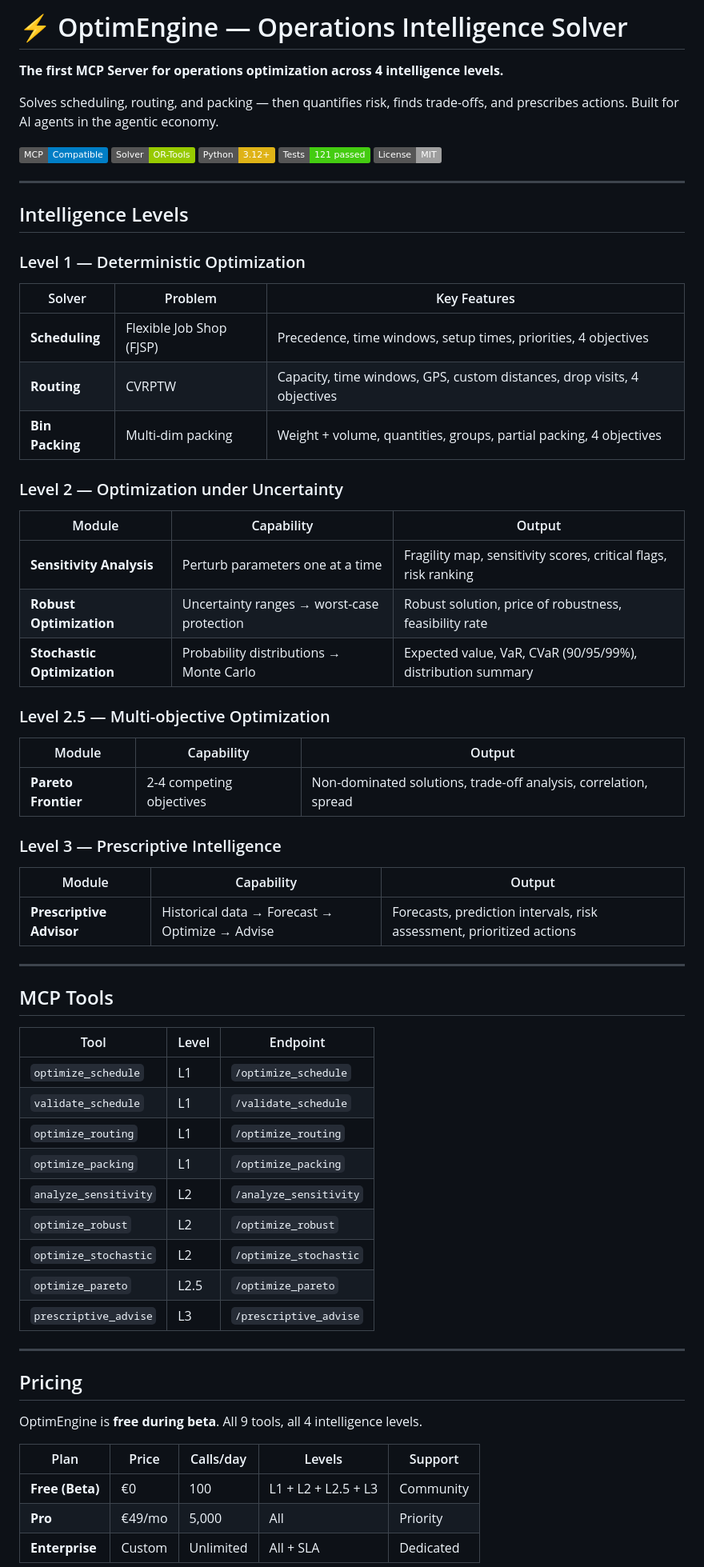
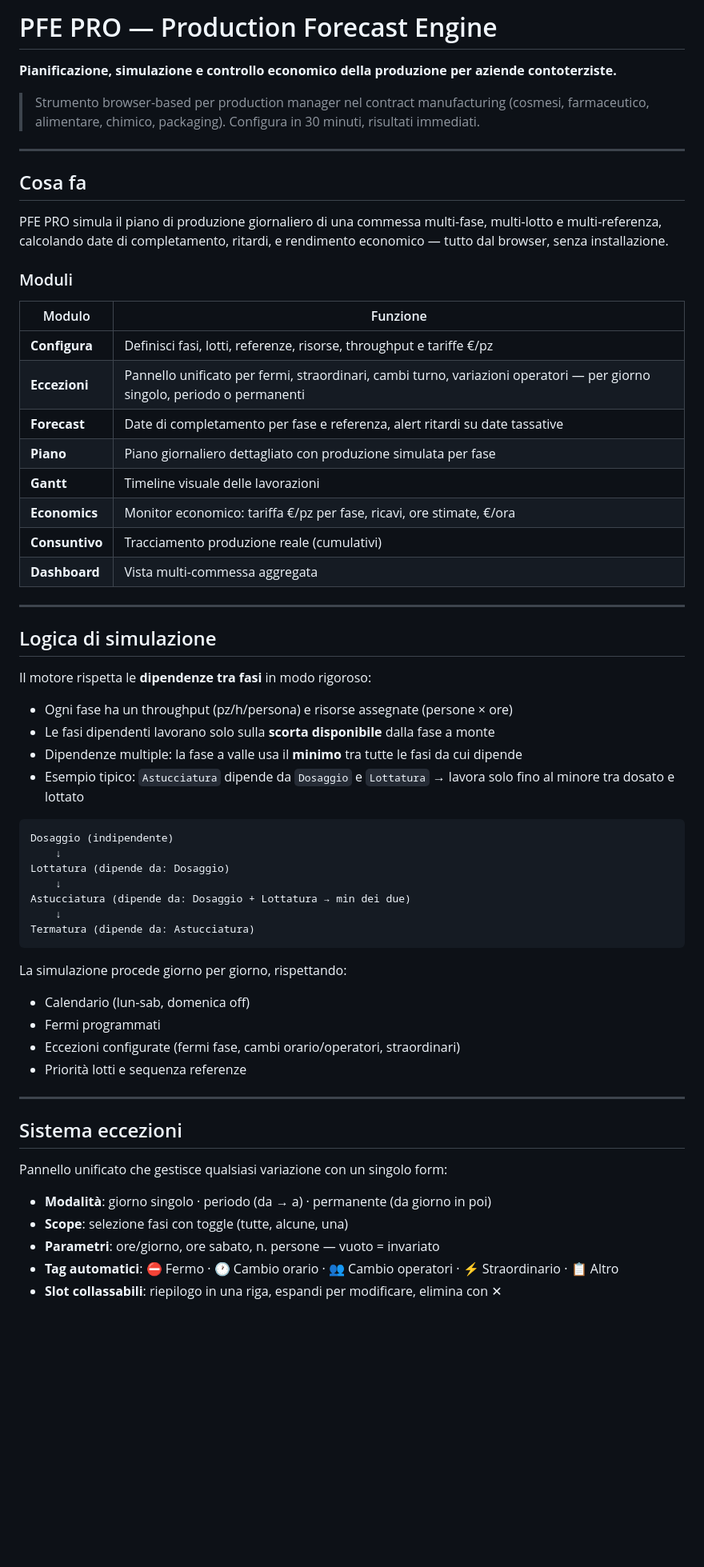
Before and after one commit to MicheleCampi/optim-engine, a Markdown page: README.md, the part around one of its changes. Shown at 80% size. Drawn GitHub-style; badges without logos; blank space fills up the shorter version.

````diff
--- a/README.md
+++ b/README.md
@@ -1,72 +1,64 @@
-# ⚡ OptimEngine — Operations Intelligence Solver
+# PFE PRO — Production Forecast Engine
 
-**The first MCP Server for operations optimization across 4 intelligence levels.**
+**Pianificazione, simulazione e controllo economico della produzione per aziende contoterziste.**
 
-Solves scheduling, routing, and packing — then quantifies risk, finds trade-offs, and prescribes actions. Built for AI agents in the agentic economy.
-
-[![MCP Compatible](https://img.shields.io/badge/MCP-Compatible-blue)](https://modelcontextprotocol.io)
-[![OR-Tools](https://img.shields.io/badge/Solver-OR--Tools-green)](https://developers.google.com/optimization)
-[![Python 3.12+](https://img.shields.io/badge/Python-3.12+-yellow)](https://python.org)
-[![Tests](https://img.shields.io/badge/Tests-121%20passed-brightgreen)]()
-[![License: MIT](https://img.shields.io/badge/License-MIT-lightgrey)](LICENSE)
+> Strumento browser-based per production manager nel contract manufacturing (cosmesi, farmaceutico, alimentare, chimico, packaging). Configura in 30 minuti, risultati immediati.
 
 ---
 
-## Intelligence Levels
+## Cosa fa
 
-### Level 1 — Deterministic Optimization
+PFE PRO simula il piano di produzione giornaliero di una commessa multi-fase, multi-lotto e multi-referenza, calcolando date di completamento, ritardi, e rendimento economico — tutto dal browser, senza installazione.
 
-| Solver | Problem | Key Features |
-|--------|---------|-------------|
-| **Scheduling** | Flexible Job Shop (FJSP) | Precedence, time windows, setup times, priorities, 4 objectives |
-| **Routing** | CVRPTW | Capacity, time windows, GPS, custom distances, drop visits, 4 objectives |
-| **Bin Packing** | Multi-dim packing | Weight + volume, quantities, groups, partial packing, 4 objectives |
+### Moduli
 
-### Level 2 — Optimization under Uncertainty
-
-| Module | Capability | Output |
-|--------|-----------|--------|
-| **Sensitivity Analysis** | Perturb parameters one at a time | Fragility map, sensitivity scores, critical flags, risk ranking |
-| **Robust Optimization** | Uncertainty ranges → worst-case protection | Robust solution, price of robustness, feasibility rate |
-| **Stochastic Optimization** | Probability distributions → Monte Carlo | Expected value, VaR, CVaR (90/95/99%), distribution summary |
-
-### Level 2.5 — Multi-objective Optimization
-
-| Module | Capability | Output |
-|--------|-----------|--------|
-| **Pareto Frontier** | 2-4 competing objectives | Non-dominated solutions, trade-off analysis, correlation, spread |
-
-### Level 3 — Prescriptive Intelligence
-
-| Module | Capability | Output |
-|--------|-----------|--------|
-| **Prescriptive Advisor** | Historical data → Forecast → Optimize → Advise | Forecasts, prediction intervals, risk assessment, prioritized actions |
+| Modulo | Funzione |
+|--------|----------|
+| **Configura** | Definisci fasi, lotti, referenze, risorse, throughput e tariffe €/pz |
+| **Eccezioni** | Pannello unificato per fermi, straordinari, cambi turno, variazioni operatori — per giorno singolo, periodo o permanenti |
+| **Forecast** | Date di completamento per fase e referenza, alert ritardi su date tassative |
+| **Piano** | Piano giornaliero dettagliato con produzione simulata per fase |
+| **Gantt** | Timeline visuale delle lavorazioni |
+| **Economics** | Monitor economico: tariffa €/pz per fase, ricavi, ore stimate, €/ora |
+| **Consuntivo** | Tracciamento produzione reale (cumulativi) |
+| **Dashboard** | Vista multi-commessa aggregata |
 
 ---
 
-## MCP Tools
+## Logica di simulazione
 
-| Tool | Level | Endpoint |
-|------|-------|----------|
-| `optimize_schedule` | L1 | `/optimize_schedule` |
-| `validate_schedule` | L1 | `/validate_schedule` |
-| `optimize_routing` | L1 | `/optimize_routing` |
-| `optimize_packing` | L1 | `/optimize_packing` |
-| `analyze_sensitivity` | L2 | `/analyze_sensitivity` |
-| `optimize_robust` | L2 | `/optimize_robust` |
-| `optimize_stochastic` | L2 | `/optimize_stochastic` |
-| `optimize_pareto` | L2.5 | `/optimize_pareto` |
-| `prescriptive_advise` | L3 | `/prescriptive_advise` |
+Il motore rispetta le **dipendenze tra fasi** in modo rigoroso:
+
+- Ogni fase ha un throughput (pz/h/persona) e risorse assegnate (persone × ore)
+- Le fasi dipendenti lavorano solo sulla **scorta disponibile** dalla fase a monte
+- Dipendenze multiple: la fase a valle usa il **minimo** tra tutte le fasi da cui dipende
+- Esempio tipico: `Astucciatura` dipende da `Dosaggio` e `Lottatura` → lavora solo fino al minore tra dosato e lottato
+
+```
+Dosaggio (indipendente)
+    ↓
+Lottatura (dipende da: Dosaggio)
+    ↓
+Astucciatura (dipende da: Dosaggio + Lottatura → min dei due)
+    ↓
+Termatura (dipende da: Astucciatura)
+```
+
+La simulazione procede giorno per giorno, rispettando:
+- Calendario (lun-sab, domenica off)
+- Fermi programmati
+- Eccezioni configurate (fermi fase, cambi orario/operatori, straordinari)
+- Priorità lotti e sequenza referenze
 
 ---
 
-## Pricing
+## Sistema eccezioni
 
-OptimEngine is **free during beta**. All 9 tools, all 4 intelligence levels.
+Pannello unificato che gestisce qualsiasi variazione con un singolo form:
 
-| Plan | Price | Calls/day | Levels | Support |
-|------|-------|-----------|--------|---------|
-| **Free (Beta)** | €0 | 100 | L1 + L2 + L2.5 + L3 | Community |
-| **Pro** | €49/mo | 5,000 | All | Priority |
-| **Enterprise** | Custom | Unlimited | All + SLA | Dedicated |
+- **Modalità**: giorno singolo · periodo (da → a) · permanente (da giorno in poi)
+- **Scope**: selezione fasi con toggle (tutte, alcune, una)
+- **Parametri**: ore/giorno, ore sabato, n. persone — vuoto = invariato
+- **Tag automatici**: ⛔ Fermo · 🕐 Cambio orario · 👥 Cambio operatori · ⚡ Straordinario · 📋 Altro
+- **Slot collassabili**: riepilogo in una riga, espandi per modificare, elimina con ✕
 
````
Also changed, not shown: other parts of README.md (+43 -127 lines).
